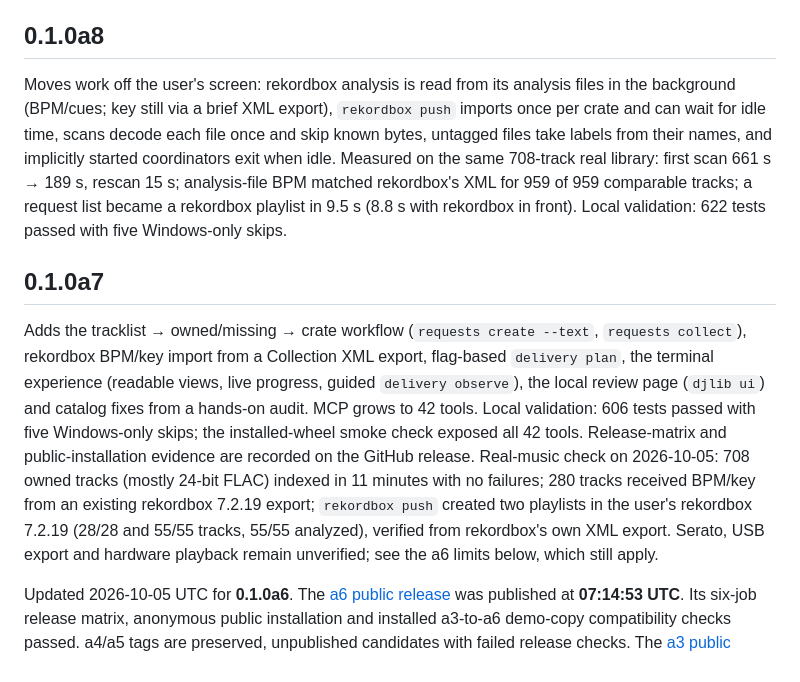
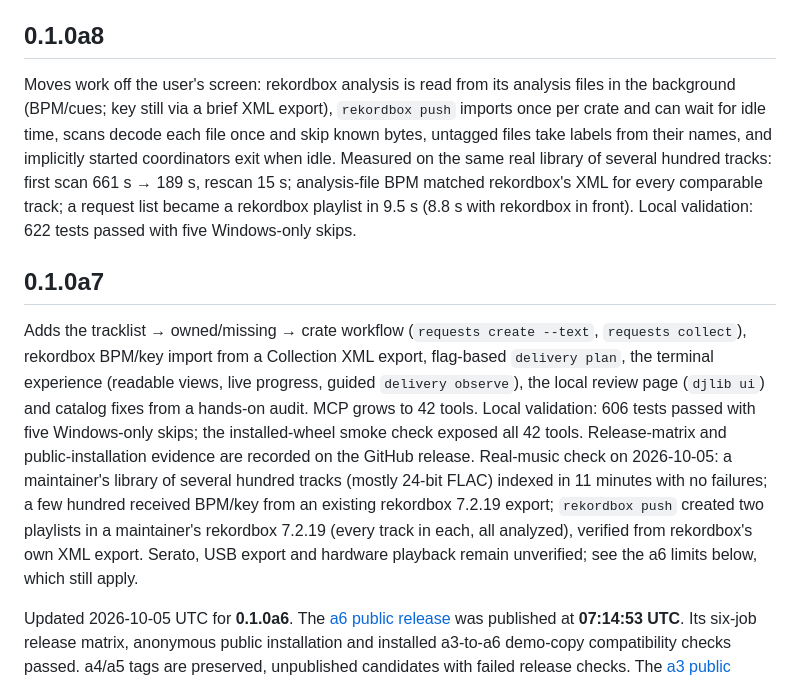
Before and after one commit to uneasymusings/dj-library-tool, a Markdown page: docs/STATUS.md, the part around the change. Rendered like a GitHub page.

Commit message:
STATUS.md and the changelog leave out the size of a maintainer's library

```diff
--- a/docs/STATUS.md
+++ b/docs/STATUS.md
@@ -98,11 +98,11 @@ Adds `djlib status` (library, BPM/key coverage, request lists, crates and whethe
 
 ## 0.1.0a8
 
-Moves work off the user's screen: rekordbox analysis is read from its analysis files in the background (BPM/cues; key still via a brief XML export), `rekordbox push` imports once per crate and can wait for idle time, scans decode each file once and skip known bytes, untagged files take labels from their names, and implicitly started coordinators exit when idle. Measured on the same 708-track real library: first scan 661 s → 189 s, rescan 15 s; analysis-file BPM matched rekordbox's XML for 959 of 959 comparable tracks; a request list became a rekordbox playlist in 9.5 s (8.8 s with rekordbox in front). Local validation: 622 tests passed with five Windows-only skips.
+Moves work off the user's screen: rekordbox analysis is read from its analysis files in the background (BPM/cues; key still via a brief XML export), `rekordbox push` imports once per crate and can wait for idle time, scans decode each file once and skip known bytes, untagged files take labels from their names, and implicitly started coordinators exit when idle. Measured on the same real library of several hundred tracks: first scan 661 s → 189 s, rescan 15 s; analysis-file BPM matched rekordbox's XML for every comparable track; a request list became a rekordbox playlist in 9.5 s (8.8 s with rekordbox in front). Local validation: 622 tests passed with five Windows-only skips.
 
 ## 0.1.0a7
 
-Adds the tracklist → owned/missing → crate workflow (`requests create --text`, `requests collect`), rekordbox BPM/key import from a Collection XML export, flag-based `delivery plan`, the terminal experience (readable views, live progress, guided `delivery observe`), the local review page (`djlib ui`) and catalog fixes from a hands-on audit. MCP grows to 42 tools. Local validation: 606 tests passed with five Windows-only skips; the installed-wheel smoke check exposed all 42 tools. Release-matrix and public-installation evidence are recorded on the GitHub release. Real-music check on 2026-10-05: 708 owned tracks (mostly 24-bit FLAC) indexed in 11 minutes with no failures; 280 tracks received BPM/key from an existing rekordbox 7.2.19 export; `rekordbox push` created two playlists in the user's rekordbox 7.2.19 (28/28 and 55/55 tracks, 55/55 analyzed), verified from rekordbox's own XML export. Serato, USB export and hardware playback remain unverified; see the a6 limits below, which still apply.
+Adds the tracklist → owned/missing → crate workflow (`requests create --text`, `requests collect`), rekordbox BPM/key import from a Collection XML export, flag-based `delivery plan`, the terminal experience (readable views, live progress, guided `delivery observe`), the local review page (`djlib ui`) and catalog fixes from a hands-on audit. MCP grows to 42 tools. Local validation: 606 tests passed with five Windows-only skips; the installed-wheel smoke check exposed all 42 tools. Release-matrix and public-installation evidence are recorded on the GitHub release. Real-music check on 2026-10-05: a maintainer's library of several hundred tracks (mostly 24-bit FLAC) indexed in 11 minutes with no failures; a few hundred received BPM/key from an existing rekordbox 7.2.19 export; `rekordbox push` created two playlists in a maintainer's rekordbox 7.2.19 (every track in each, all analyzed), verified from rekordbox's own XML export. Serato, USB export and hardware playback remain unverified; see the a6 limits below, which still apply.
 
 Updated 2026-10-05 UTC for **0.1.0a6**. The [a6 public release](https://github.com/uneasymusings/dj-library-tool/releases/tag/v0.1.0a6) was published at **07:14:53 UTC**. Its six-job release matrix, anonymous public installation and installed a3-to-a6 demo-copy compatibility checks passed. a4/a5 tags are preserved, unpublished candidates with failed release checks. The [a3 public release](https://github.com/uneasymusings/dj-library-tool/releases/tag/v0.1.0a3) remains a separate audited baseline. [Coverage](COVERAGE.md) separates implementation, observed evidence and remaining goals.
 
```
Also changed, not shown: CHANGELOG.md (+2 -2 lines).
